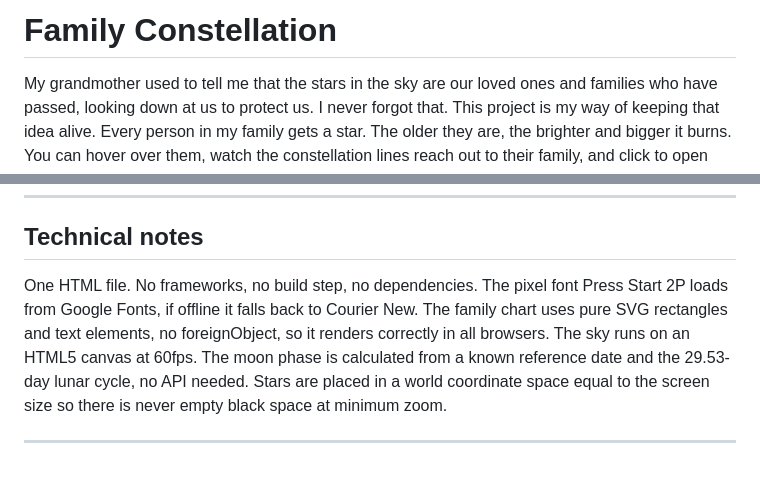
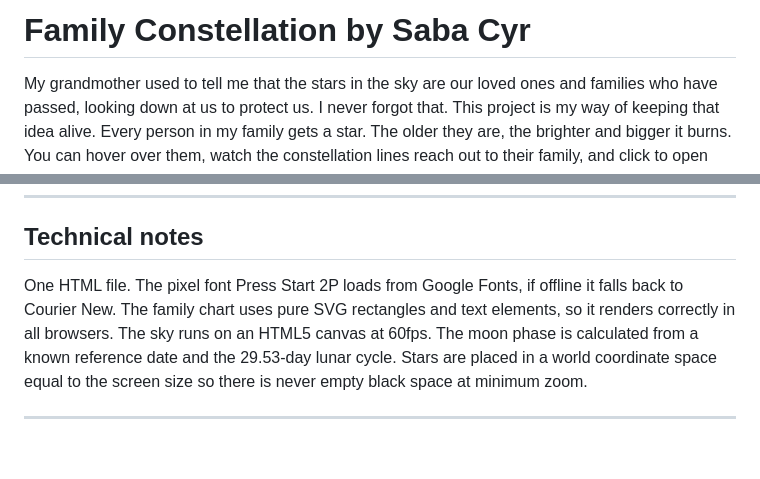
Before and after one commit to sabacyr/Family_Tree_Constellation, a Markdown page: README.md, 2 parts joined by grey strips. GitHub-like rendering.

Commit message:
Update technical notes in README.md
Removed the phrase 'no dependencies' and adjusted sentence structure for clarity.

```diff
--- a/README.md
+++ b/README.md
@@ -1,4 +1,4 @@
-# Family Constellation
+# Family Constellation by Saba Cyr
 
 My grandmother used to tell me that the stars in the sky are our loved ones and families who have passed, looking down at us to protect us. I never forgot that. This project is my way of keeping that idea alive. Every person in my family gets a star. The older they are, the brighter and bigger it burns. You can hover over them, watch the constellation lines reach out to their family, and click to open their story.
 
@@ -132,6 +132,6 @@ To update: click the file on GitHub, click the pencil icon, edit the `people` se
 
 ## Technical notes
 
-One HTML file. No frameworks, no build step, no dependencies. The pixel font Press Start 2P loads from Google Fonts, if offline it falls back to Courier New. The family chart uses pure SVG rectangles and text elements, no foreignObject, so it renders correctly in all browsers. The sky runs on an HTML5 canvas at 60fps. The moon phase is calculated from a known reference date and the 29.53-day lunar cycle, no API needed. Stars are placed in a world coordinate space equal to the screen size so there is never empty black space at minimum zoom.
+One HTML file. The pixel font Press Start 2P loads from Google Fonts, if offline it falls back to Courier New. The family chart uses pure SVG rectangles and text elements, so it renders correctly in all browsers. The sky runs on an HTML5 canvas at 60fps. The moon phase is calculated from a known reference date and the 29.53-day lunar cycle. Stars are placed in a world coordinate space equal to the screen size so there is never empty black space at minimum zoom.
 
 ---
```
